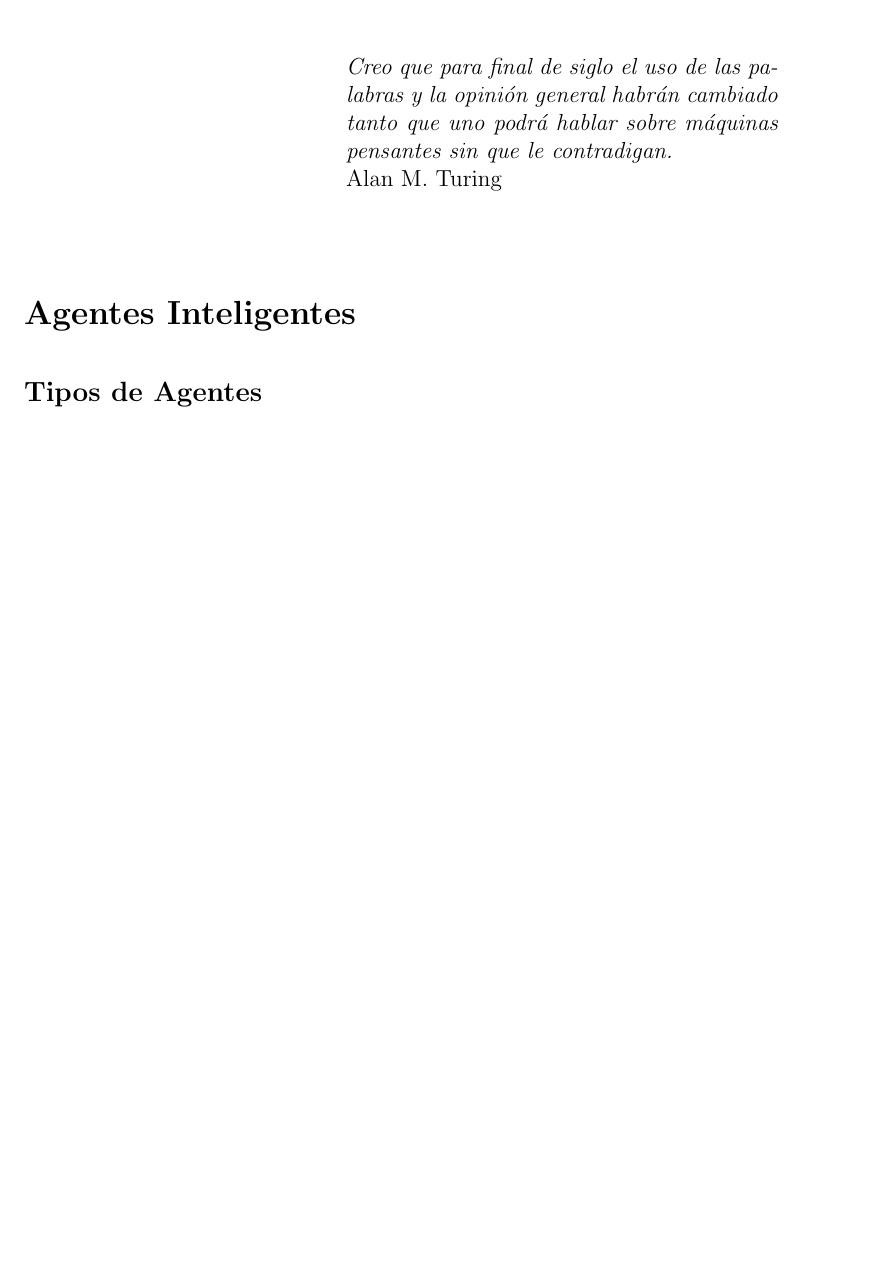
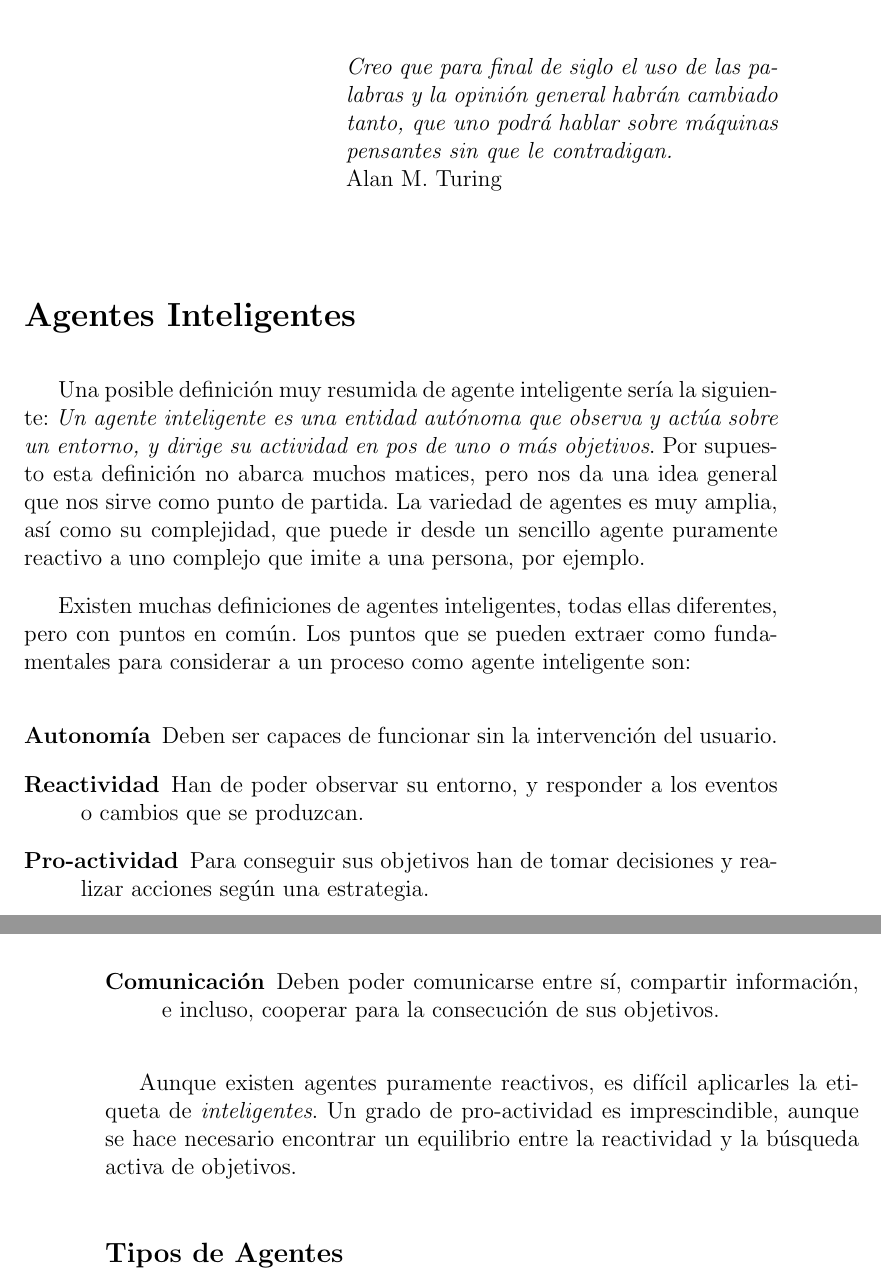
Before and after one commit to ablanco/dissim-memoria, a LaTeX book (dea.tex, which reads capitulo1/cap1.tex): part of page 15 of 75 before the commit and two parts of pages 15 and 16 of 75 after it, the two joined at a grey line, cut so that both start at the same text, the shorter picture padded with empty space. Compiled offline with LaTeX, dvips and Ghostscript.

Commit message:
Definición y características de un agente inteligente

```diff
--- a/capitulo1/cap1.tex
+++ b/capitulo1/cap1.tex
@@ -8,7 +8,7 @@
 \begin{flushright}
 \begin{minipage}{7.85cm}
     {\em Creo que para final de siglo el uso de las palabras y la opinión
-    general habrán cambiado tanto que uno podrá hablar sobre máquinas pensantes
+    general habrán cambiado tanto, que uno podrá hablar sobre máquinas pensantes
     sin que le contradigan.} \\ Alan M. Turing
 \end{minipage}
 \end{flushright}
@@ -18,6 +18,33 @@
 \section*{Agentes Inteligentes}
 
 % http://en.wikipedia.org/wiki/Intelligent_agent#A_variety_of_definitions
+
+Una posible definición muy resumida de agente inteligente sería la siguiente:
+{\em Un agente inteligente es una entidad autónoma que observa y actúa sobre un
+entorno, y dirige su actividad en pos de uno o más objetivos}. Por supuesto
+esta definición no abarca muchos matices, pero nos da una idea general que nos
+sirve como punto de partida. La variedad de agentes es muy amplia, así como
+su complejidad, que puede ir desde un sencillo agente puramente reactivo a uno
+complejo que imite a una persona, por ejemplo.
+
+Existen muchas definiciones de agentes inteligentes, todas ellas diferentes,
+pero con puntos en común. Los puntos que se pueden extraer como fundamentales
+para considerar a un proceso como agente inteligente son:
+
+\begin{description}
+ \item[Autonomía]Deben ser capaces de funcionar sin la intervención del usuario.
+ \item[Reactividad]Han de poder observar su entorno, y responder a los eventos
+ o cambios que se produzcan.
+ \item[Pro-actividad]Para conseguir sus objetivos han de tomar decisiones y
+ realizar acciones según una estrategia.
+ \item[Comunicación]Deben poder comunicarse entre sí, compartir información, e
+ incluso, cooperar para la consecución de sus objetivos.
+\end{description}
+
+Aunque existen agentes puramente reactivos, es difícil aplicarles la etiqueta
+de {\em inteligentes}. Un grado de pro-actividad es imprescindible, aunque se
+hace necesario encontrar un equilibrio entre la reactividad y la búsqueda
+activa de objetivos.
 
 \subsection*{Tipos de Agentes}
 
```
